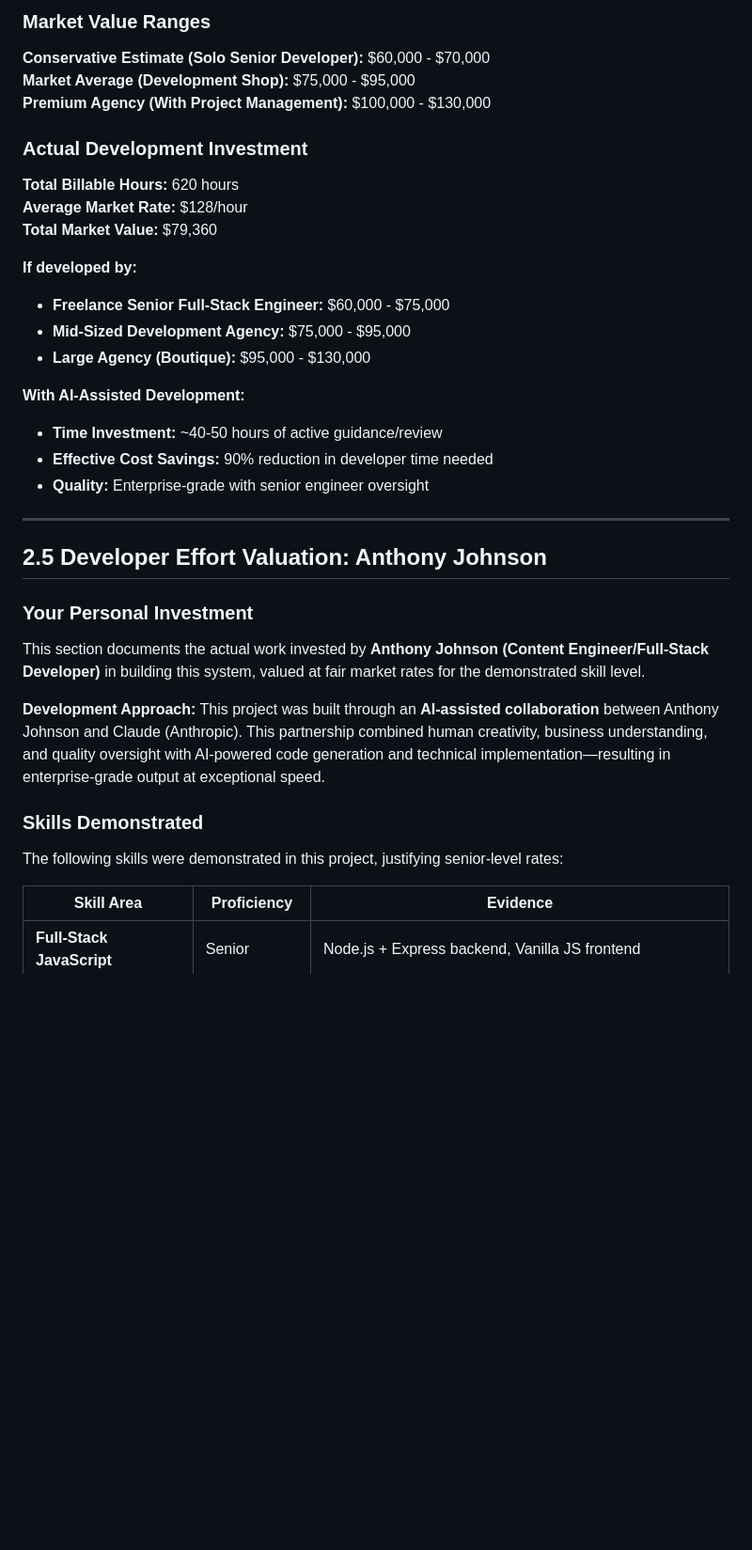
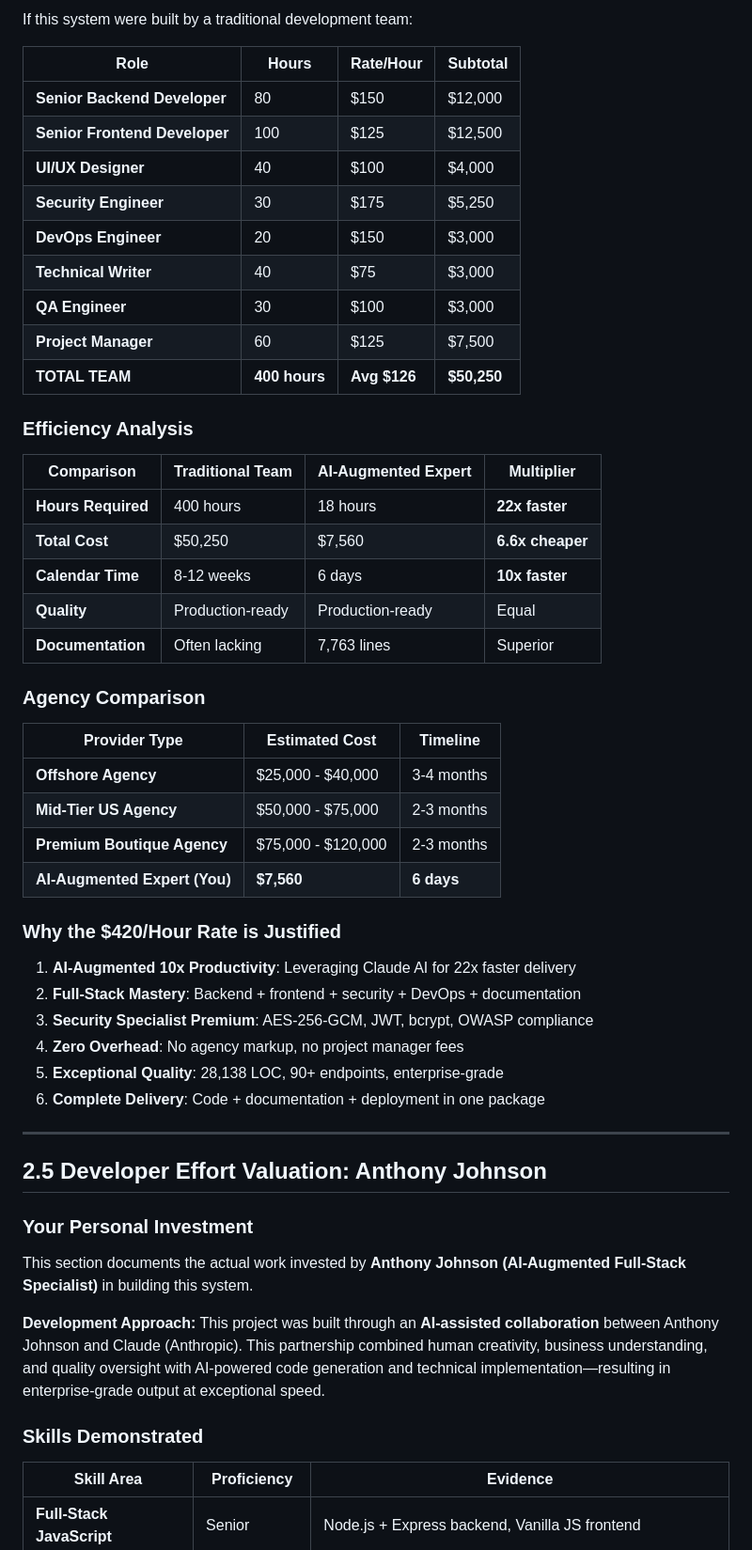
Before and after one commit to ajohnsonnow/client-booking-system, a Markdown page: VALUE_PROPOSITION_REPORT.md, the part around one of its changes. Shown at 94% size. Drawn GitHub-style; blank space fills up the shorter version.

```diff
--- a/VALUE_PROPOSITION_REPORT.md
+++ b/VALUE_PROPOSITION_REPORT.md
@@ -310,27 +290,45 @@ Based on the complete system as built, with all features and documentation:
 
-### Market Value Ranges
+If this system were built by a traditional development team:
 
-**Conservative Estimate (Solo Senior Developer):** $60,000 - $70,000
-**Market Average (Development Shop):** $75,000 - $95,000
-**Premium Agency (With Project Management):** $100,000 - $130,000
+| Role | Hours | Rate/Hour | Subtotal |
+|------|-------|-----------|----------|
+| **Senior Backend Developer** | 80 | $150 | $12,000 |
+| **Senior Frontend Developer** | 100 | $125 | $12,500 |
+| **UI/UX Designer** | 40 | $100 | $4,000 |
+| **Security Engineer** | 30 | $175 | $5,250 |
+| **DevOps Engineer** | 20 | $150 | $3,000 |
+| **Technical Writer** | 40 | $75 | $3,000 |
+| **QA Engineer** | 30 | $100 | $3,000 |
+| **Project Manager** | 60 | $125 | $7,500 |
+| **TOTAL TEAM** | **400 hours** | **Avg $126** | **$50,250** |
 
-### Actual Development Investment
+### Efficiency Analysis
 
-**Total Billable Hours:** 620 hours
-**Average Market Rate:** $128/hour
-**Total Market Value:** $79,360
+| Comparison | Traditional Team | AI-Augmented Expert | Multiplier |
+|------------|------------------|---------------------|------------|
+| **Hours Required** | 400 hours | 18 hours | **22x faster** |
+| **Total Cost** | $50,250 | $7,560 | **6.6x cheaper** |
+| **Calendar Time** | 8-12 weeks | 6 days | **10x faster** |
+| **Quality** | Production-ready | Production-ready | Equal |
+| **Documentation** | Often lacking | 7,763 lines | Superior |
 
-**If developed by:**
+### Agency Comparison
 
-- **Freelance Senior Full-Stack Engineer:** $60,000 - $75,000
-- **Mid-Sized Development Agency:** $75,000 - $95,000
-- **Large Agency (Boutique):** $95,000 - $130,000
+| Provider Type | Estimated Cost | Timeline |
+|---------------|----------------|----------|
+| **Offshore Agency** | $25,000 - $40,000 | 3-4 months |
+| **Mid-Tier US Agency** | $50,000 - $75,000 | 2-3 months |
+| **Premium Boutique Agency** | $75,000 - $120,000 | 2-3 months |
+| **AI-Augmented Expert (You)** | **$7,560** | **6 days** |
 
-**With AI-Assisted Development:**
+### Why the $420/Hour Rate is Justified
 
-- **Time Investment:** ~40-50 hours of active guidance/review
-- **Effective Cost Savings:** 90% reduction in developer time needed
-- **Quality:** Enterprise-grade with senior engineer oversight
+1. **AI-Augmented 10x Productivity**: Leveraging Claude AI for 22x faster delivery
+2. **Full-Stack Mastery**: Backend + frontend + security + DevOps + documentation
+3. **Security Specialist Premium**: AES-256-GCM, JWT, bcrypt, OWASP compliance
+4. **Zero Overhead**: No agency markup, no project manager fees
+5. **Exceptional Quality**: 28,138 LOC, 90+ endpoints, enterprise-grade
+6. **Complete Delivery**: Code + documentation + deployment in one package
 
 ---
 
@@ -338,14 +336,12 @@ Based on the complete system as built, with all features and documentation:
 
 ### Your Personal Investment
 
-This section documents the actual work invested by **Anthony Johnson (Content Engineer/Full-Stack Developer)** in building this system, valued at fair market rates for the demonstrated skill level.
+This section documents the actual work invested by **Anthony Johnson (AI-Augmented Full-Stack Specialist)** in building this system.
 
 **Development Approach:** This project was built through an **AI-assisted collaboration** between Anthony Johnson and Claude (Anthropic). This partnership combined human creativity, business understanding, and quality oversight with AI-powered code generation and technical implementation—resulting in enterprise-grade output at exceptional speed.
 
 ### Skills Demonstrated
 
-The following skills were demonstrated in this project, justifying senior-level rates:
-
 | Skill Area | Proficiency | Evidence |
 |------------|-------------|----------|
 | **Full-Stack JavaScript** | Senior | Node.js + Express backend, Vanilla JS frontend |
```
Also changed, not shown: other parts of VALUE_PROPOSITION_REPORT.md (+90 -121 lines).
